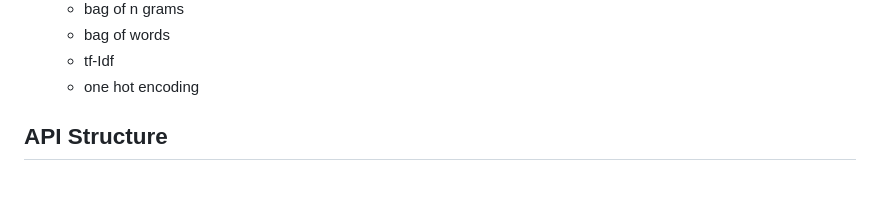
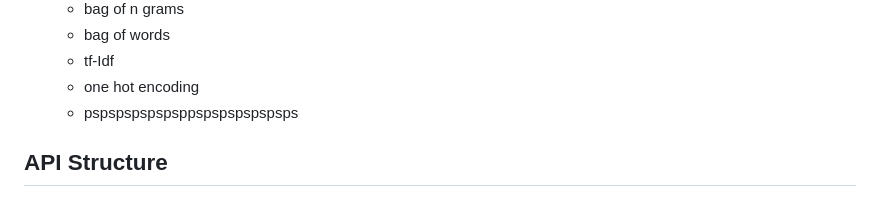
Before and after one commit to michellekappl/Preprocessing_Pipeline_JuML, a Markdown page: README.md, the part around the change. GitHub-like rendering.

```diff
--- a/README.md
+++ b/README.md
@@ -25,6 +25,7 @@ Refer to the diagram below to see explanation of all preprocessing and vectorize
   - bag of words
   - tf-Idf
   - one hot encoding
+  - pspspspspspsppspspspspspsps
 
 ## API Structure
 The package provides a set of pipeline stages that can be chained together to preprocess text data. The pipeline stages are implemented as functions that take a `NlpPipe` or `TokenizedNlpPipe` struct as input and return a modified object of the same type. This makes it easy to build custom preprocessing pipelines by piping together the desired stages.
```
